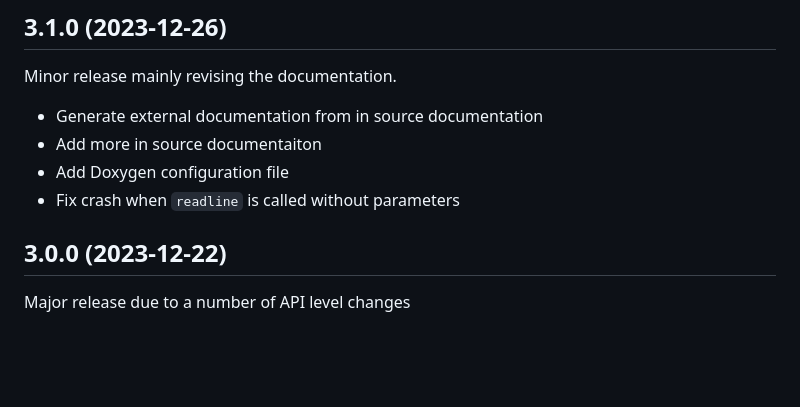
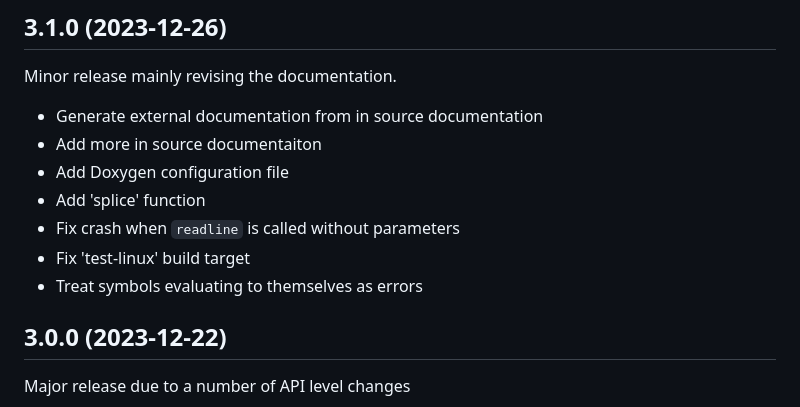
Before and after one commit to kuriboshi/lips, a Markdown page: NEWS.md, the part around the change. GitHub-like rendering; blank space fills up the shorter version.

Commit message:
release: Update NEWS.md and reference.md

```diff
--- a/NEWS.md
+++ b/NEWS.md
@@ -7,7 +7,10 @@ Minor release mainly revising the documentation.
 - Generate external documentation from in source documentation
 - Add more in source documentaiton
 - Add Doxygen configuration file
+- Add 'splice' function
 - Fix crash when `readline` is called without parameters
+- Fix 'test-linux' build target
+- Treat symbols evaluating to themselves as errors
 
 ## 3.0.0 (2023-12-22)
 
```
Also changed, not shown: docs/reference.md (+1 -1 lines).
